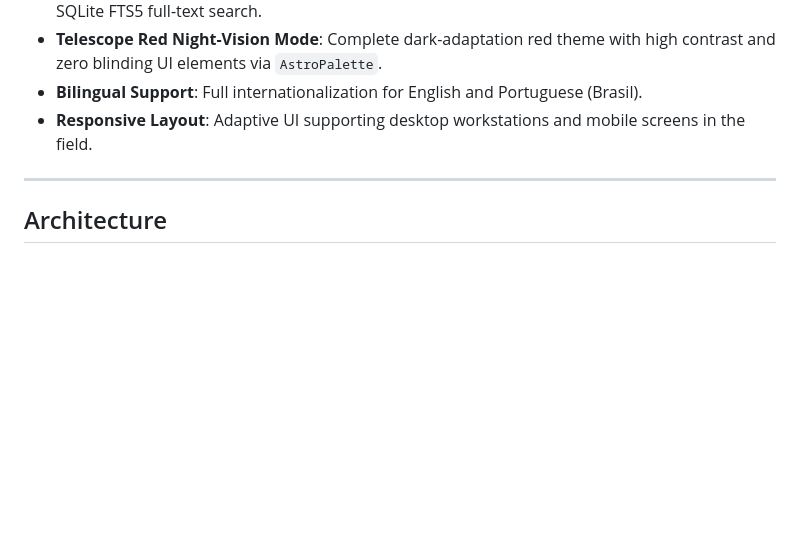
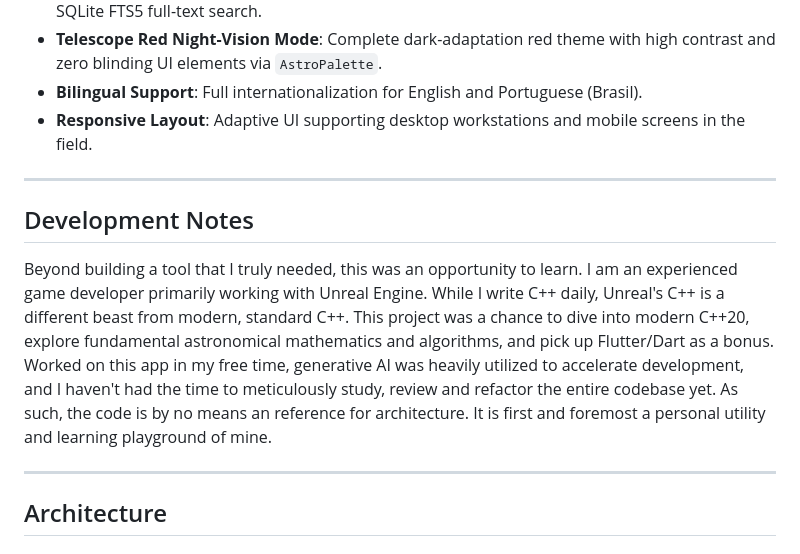
Before and after one commit to FMelloRodrigo/menelway_astro_planner, a Markdown page: README.md, the part around the change. Drawn GitHub-style; blank space fills up the shorter version.

```diff
--- a/README.md
+++ b/README.md
@@ -19,6 +19,13 @@
 - **Telescope Red Night-Vision Mode**: Complete dark-adaptation red theme with high contrast and zero blinding UI elements via `AstroPalette`.
 - **Bilingual Support**: Full internationalization for English and Portuguese (Brasil).
 - **Responsive Layout**: Adaptive UI supporting desktop workstations and mobile screens in the field.
+
+---
+
+## Development Notes
+
+Beyond building a tool that I truly needed, this was an opportunity to learn. I am an experienced game developer primarily working with Unreal Engine. While I write C++ daily, Unreal's C++ is a different beast from modern, standard C++. This project was a chance to dive into modern C++20, explore fundamental astronomical mathematics and algorithms, and pick up Flutter/Dart as a bonus.
+Worked on this app in my free time, generative AI was heavily utilized to accelerate development, and I haven't had the time to meticulously study, review and refactor the entire codebase yet. As such, the code is by no means an reference for architecture. It is first and foremost a personal utility and learning playground of mine.
 
 ---
 
```
